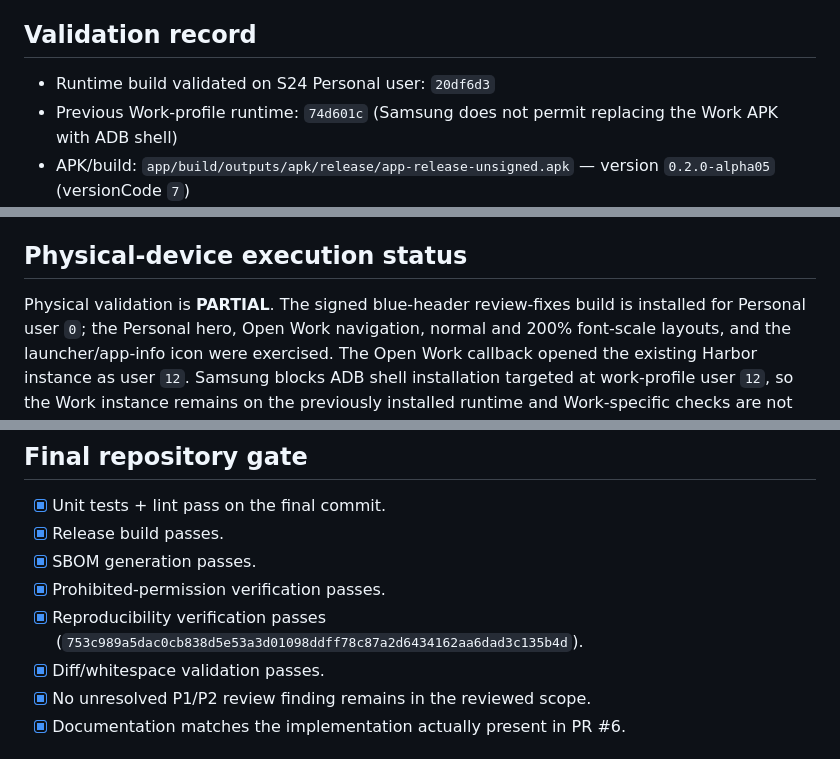
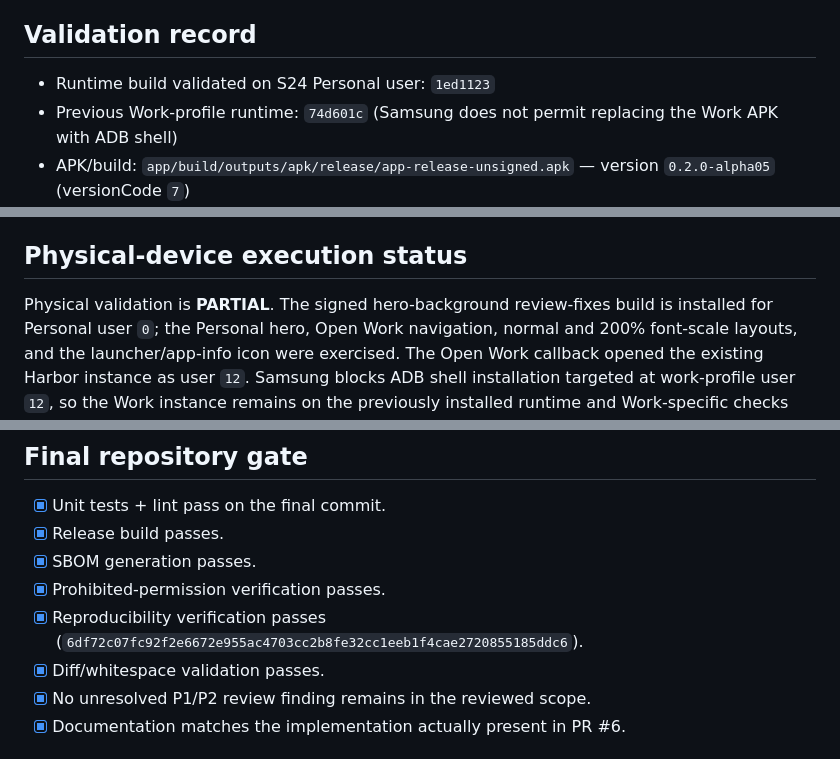
Before and after one commit to Stem0794/harbor, a Markdown page: docs/design/PR6_FINAL_VALIDATION_CHECKLIST.md, 3 parts joined by grey strips. GitHub-like rendering.

Commit message:
Record restored hero validation

```diff
--- a/docs/design/PR6_FINAL_VALIDATION_CHECKLIST.md
+++ b/docs/design/PR6_FINAL_VALIDATION_CHECKLIST.md
@@ -6,7 +6,7 @@ Do not mark an item as passed unless it was actually exercised on the recorded b
 
 ## Validation record
 
-- Runtime build validated on S24 Personal user: `20df6d3`
+- Runtime build validated on S24 Personal user: `1ed1123`
 - Previous Work-profile runtime: `74d601c` (Samsung does not permit replacing the Work APK with ADB shell)
 - APK/build: `app/build/outputs/apk/release/app-release-unsigned.apk` — version `0.2.0-alpha05` (versionCode `7`)
 - Date: `2026-08-13`
@@ -27,7 +27,7 @@ Do not mark an item as passed unless it was actually exercised on the recorded b
 
 ## Physical-device execution status
 
-Physical validation is **PARTIAL**. The signed blue-header review-fixes build is installed
+Physical validation is **PARTIAL**. The signed hero-background review-fixes build is installed
 for Personal user `0`; the Personal hero, Open Work navigation, normal and
 200% font-scale layouts, and the launcher/app-info icon were exercised. The
 Open Work callback opened the existing Harbor instance as user `12`. Samsung
@@ -261,7 +262,7 @@ not exercised here.
 - [x] Release build passes.
 - [x] SBOM generation passes.
 - [x] Prohibited-permission verification passes.
-- [x] Reproducibility verification passes (`753c989a5dac0cb838d5e53a3d01098ddff78c87a2d6434162aa6dad3c135b4d`).
+- [x] Reproducibility verification passes (`6df72c07fc92f2e6672e955ac4703cc2b8fe32cc1eeb1f4cae2720855185ddc6`).
 - [x] Diff/whitespace validation passes.
 - [x] No unresolved P1/P2 review finding remains in the reviewed scope.
 - [x] Documentation matches the implementation actually present in PR #6.
```
Also changed, not shown: other parts of docs/design/PR6_FINAL_VALIDATION_CHECKLIST.md (+1 -0 lines).
